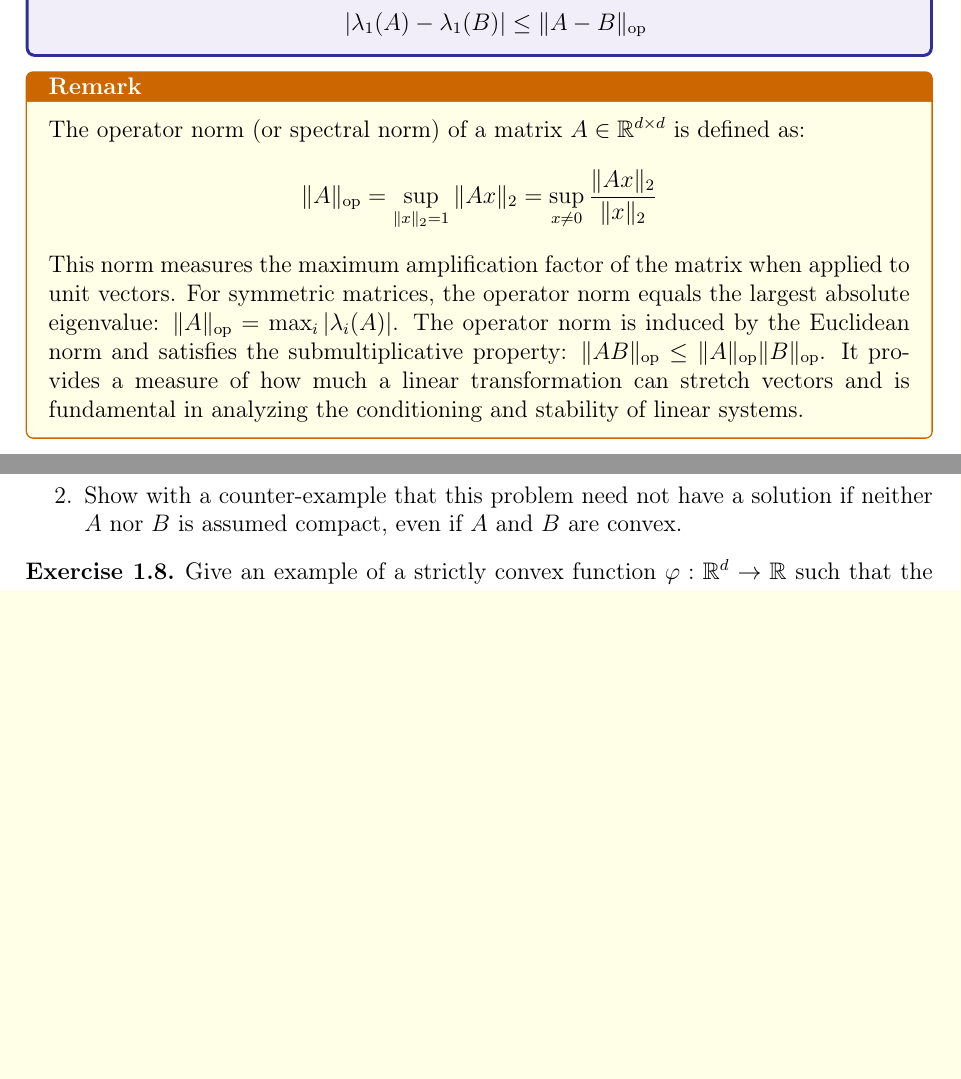
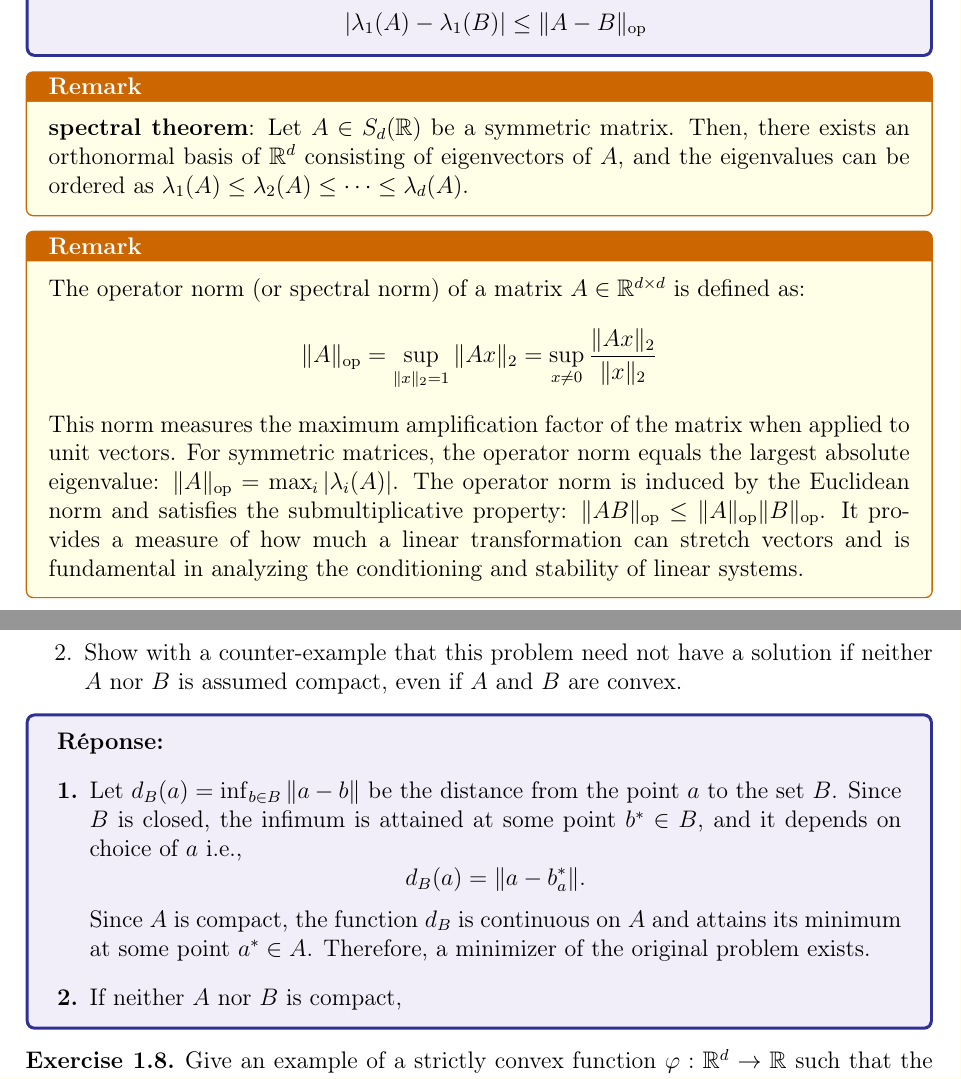
Before and after one commit to xiaopengh/optimization, a LaTeX document (latex/notes/main.tex, which reads latex/notes/sections/part1_answers/exo1.tex, latex/notes/sections/part1_answers/exo4.tex): two parts of pages 6 and 10 of 11, joined at a grey line, cut so that both start at the same text, the shorter picture padded with empty space. Compiled offline with pdfLaTeX.

Commit message:
Update on chap1 exercise

```diff
--- a/latex/notes/sections/part1_answers/exo1.tex
+++ b/latex/notes/sections/part1_answers/exo1.tex
@@ -79,6 +79,8 @@
     \end{answerenum}
 \end{answer}
 
+\remark{\textbf{spectral theorem}: Let \(A \in S_d(\mathbb{R})\) be a symmetric matrix. Then, there exists an orthonormal basis of \(\mathbb{R}^d\) consisting of eigenvectors of \(A\), and the eigenvalues can be ordered as \(\lambda_1(A) \leq \lambda_2(A) \leq \cdots \leq \lambda_d(A)\).}
+
 \remark{The operator norm (or spectral norm) of a matrix \(A \in \mathbb{R}^{d \times d}\) is defined as:
     \[
     \|A\|_{\text{op}} = \sup_{\|x\|_2 = 1} \|Ax\|_2 = \sup_{x \neq 0} \frac{\|Ax\|_2}{\|x\|_2}
--- /dev/null
+++ b/latex/notes/sections/part1_answers/exo4.tex
@@ -0,0 +1,14 @@
+\begin{answer}
+    \rpos
+    \begin{answerenum}
+        \item Let \(d_B(a) = \inf_{b \in B} \|a-b\|\) be the distance from the point \(a\) to the set \(B\).
+            Since \(B\) is closed, the infimum is attained at some point \(b^\ast \in B\), and it depends on choice of \(a\) i.e.,
+            \[
+                d_B(a) = \|a-b_a^\ast\|.
+            \]
+            Since \(A\) is compact, the function \(d_B\) is continuous on \(A\) and attains its minimum at some point \(a^\ast \in A\).
+            Therefore, a minimizer of the original problem exists.
+        \item If neither \(A\) nor \(B\) is compact,
+
+    \end{answerenum}
+\end{answer}
```
Also changed, not shown: latex/notes/sections/part1_exercises.tex (+2 -0 lines), latex/notes/main.pdf.
